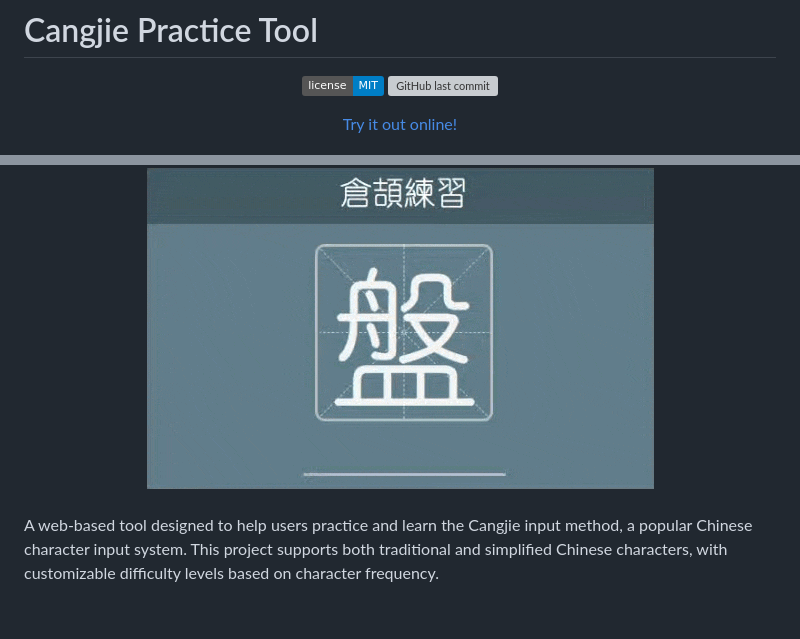
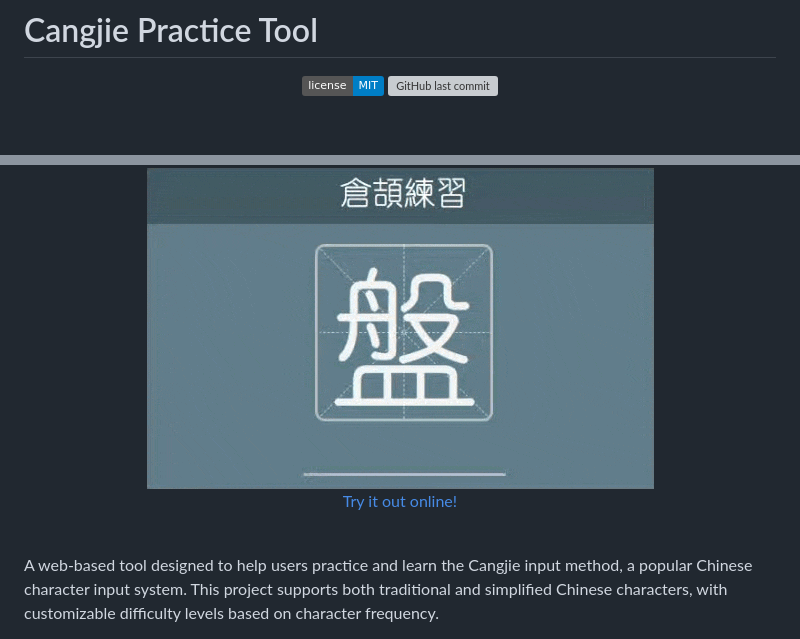
Before and after one commit to ikwbb/cangjie-practice-tool, a Markdown page: README.md, 2 parts joined by grey strips. Rendered like a GitHub page; badges without logos; blank space fills up the shorter version; grey boxes are pictures that could not be loaded.

```diff
--- a/README.md
+++ b/README.md
@@ -4,11 +4,10 @@
 
    ![GitHub license](https://img.shields.io/badge/license-MIT-blue.svg) ![GitHub last commit](https://img.shields.io/github/last-commit/ikwbb/cangjie-practice-tool)
 
-   [Try it out online!](https://ikwbb.github.io/cangjietraining/)
-
    <img src="demo/demo.gif" alt="Demo of the Cangjie Practice Tool">
 
 
+   [Try it out online!](https://ikwbb.github.io/cangjietraining/)
 
 </div><br>
 
```
